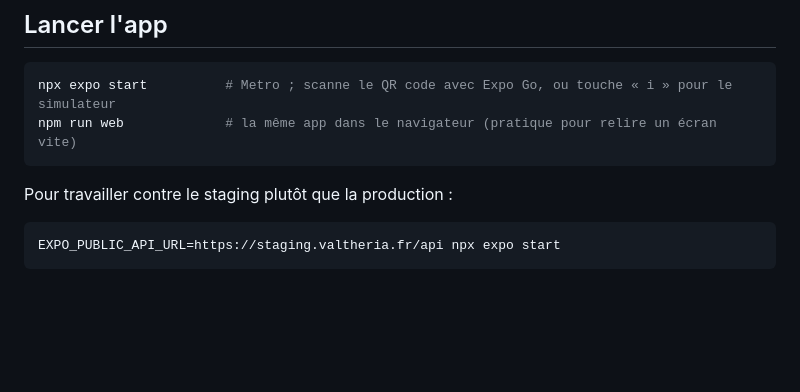
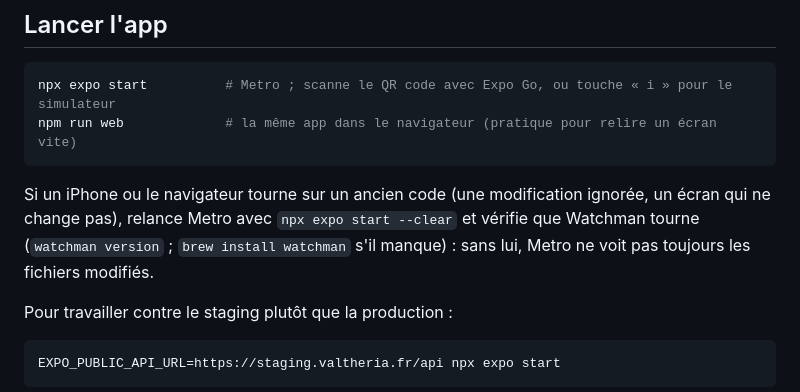
Before and after one commit to kilian-univ/Valtheria_Moblie, a Markdown page: README.md, the part around the change. Drawn GitHub-style; blank space fills up the shorter version.

Commit message:
README : Metro (--clear, Watchman) ; audit : lot 6 noté (G35)
Co-Authored-By: Claude Fable 5.1 <noreply@anthropic.com>

````diff
--- a/README.md
+++ b/README.md
@@ -28,6 +28,8 @@ Vérification que tout est en place : `npx expo-doctor` (21 contrôles) et `npx
 npx expo start          # Metro ; scanne le QR code avec Expo Go, ou touche « i » pour le simulateur
 npm run web             # la même app dans le navigateur (pratique pour relire un écran vite)
 ```
+
+Si un iPhone ou le navigateur tourne sur un ancien code (une modification ignorée, un écran qui ne change pas), relance Metro avec `npx expo start --clear` et vérifie que Watchman tourne (`watchman version` ; `brew install watchman` s'il manque) : sans lui, Metro ne voit pas toujours les fichiers modifiés.
 
 Pour travailler contre le staging plutôt que la production :
 
````
Also changed, not shown: docs/audit-complet.md (+31 -27 lines).
